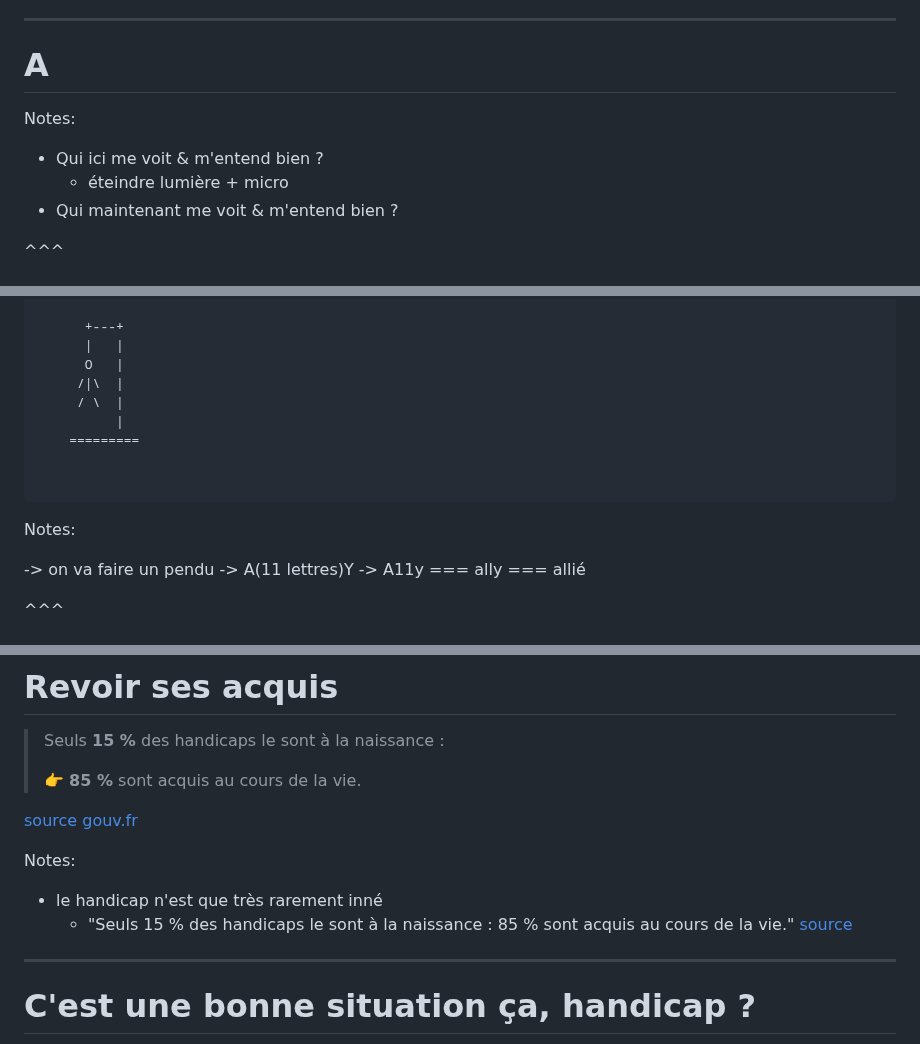
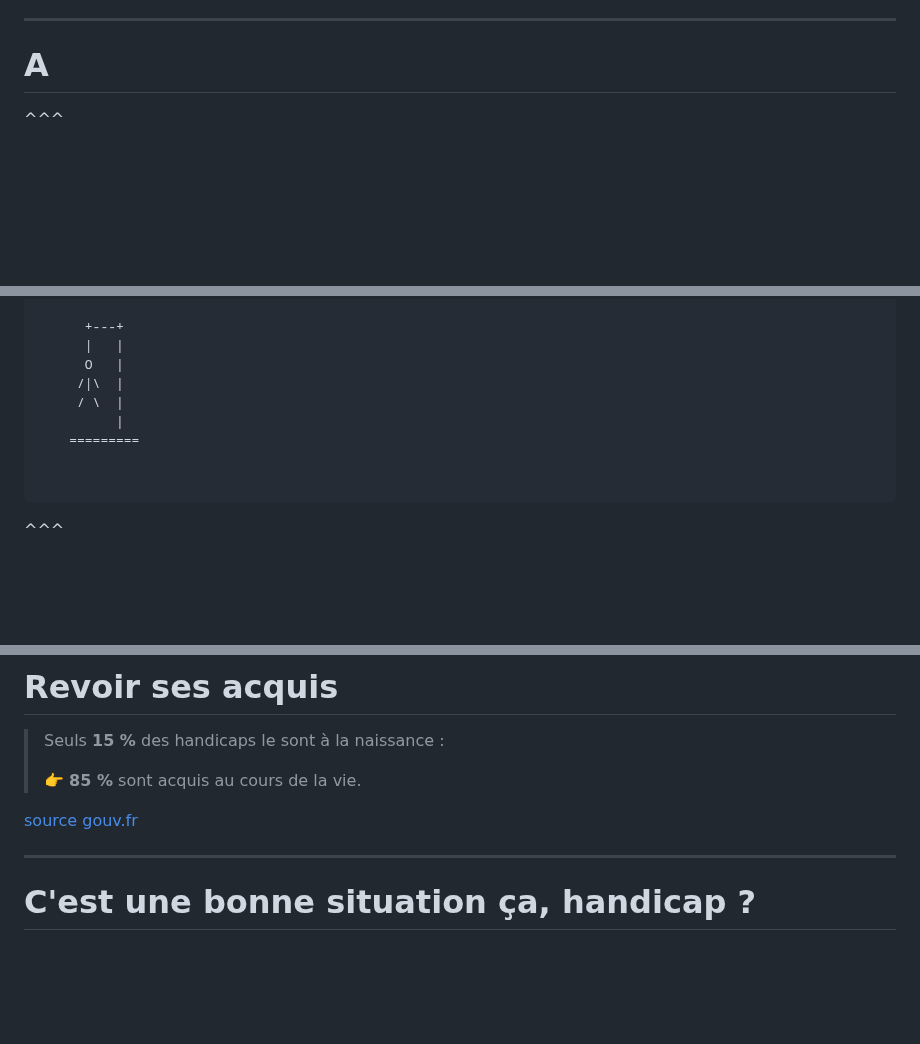
Before and after one commit to V-Roger/lets-talk-a11y, a Markdown page: slides/slides.md, 3 parts joined by grey strips. GitHub-like rendering; blank space fills up the shorter version.

```diff
--- a/slides/slides.md
+++ b/slides/slides.md
@@ -26,12 +26,6 @@ _dev JS full-stack @Indy depuis 2019_ <!-- .element: class="fragment" -->
 ---
 
 # A <!-- .element: class="slide_header-number" -->
-
-Notes:
-
-- Qui ici me voit & m'entend bien ?
-  - éteindre lumière + micro
-- Qui maintenant me voit & m'entend bien ?
 
 ^^^
 
@@ -131,12 +125,6 @@ Notes:
   </pre>
 </div>
 
-Notes:
-
--> on va faire un pendu
--> A(11 lettres)Y
--> A11y === ally === allié
-
 ^^^
 
 # ACCESSIBILITY
@@ -184,11 +166,6 @@ Notes:
 
 [source gouv.fr](https://handicap.agriculture.gouv.fr/chiffres-cles-sur-le-handicap-a284.html)
 <!-- .element: class="fragment" -->
-
-Notes:
-
-- le handicap n'est que très rarement inné
-  - "Seuls 15 % des handicaps le sont à la naissance : 85 % sont acquis au cours de la vie." [source](https://handicap.force-ouvriere.org/tour-dhorizon-du-handicap/quelques-chiffres)
 
 ---
 
```
Also changed, not shown: other parts of slides/slides.md (+0 -90 lines).
